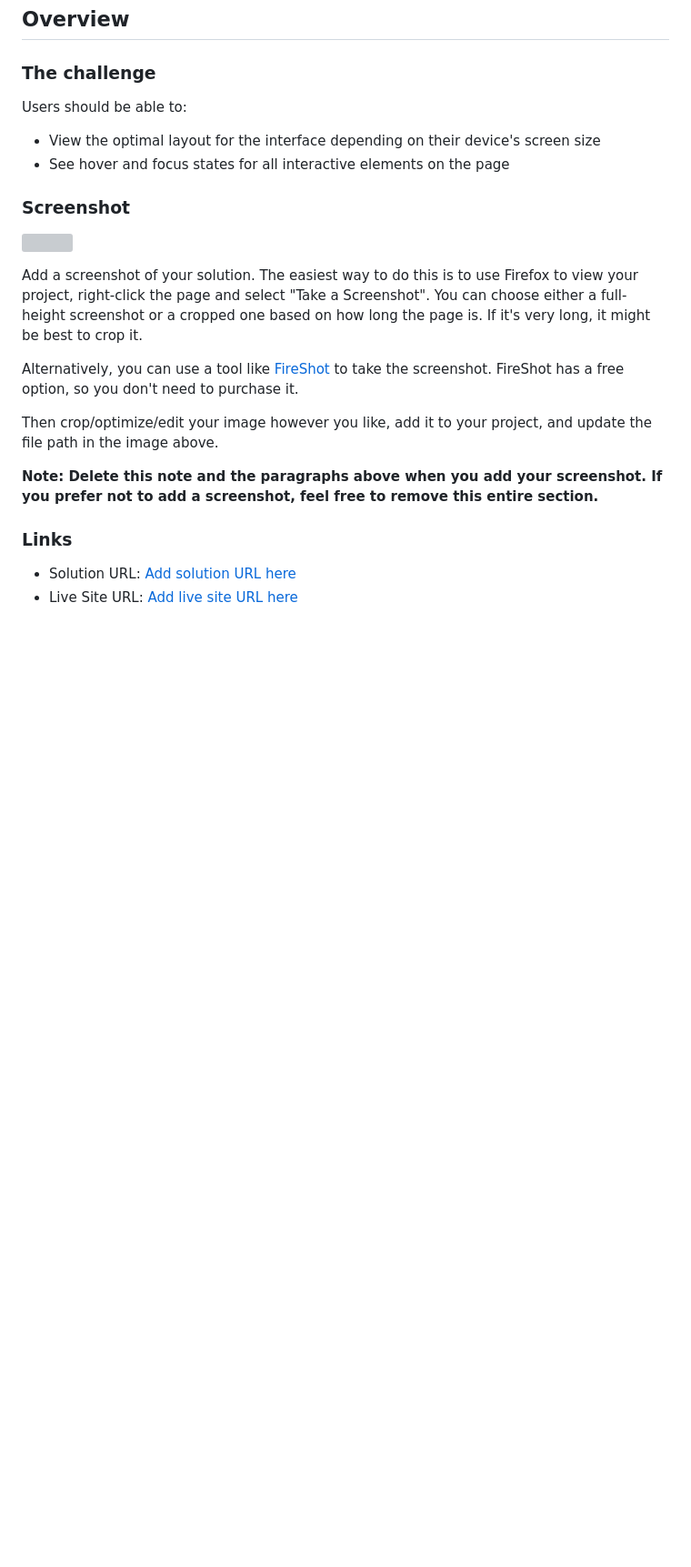
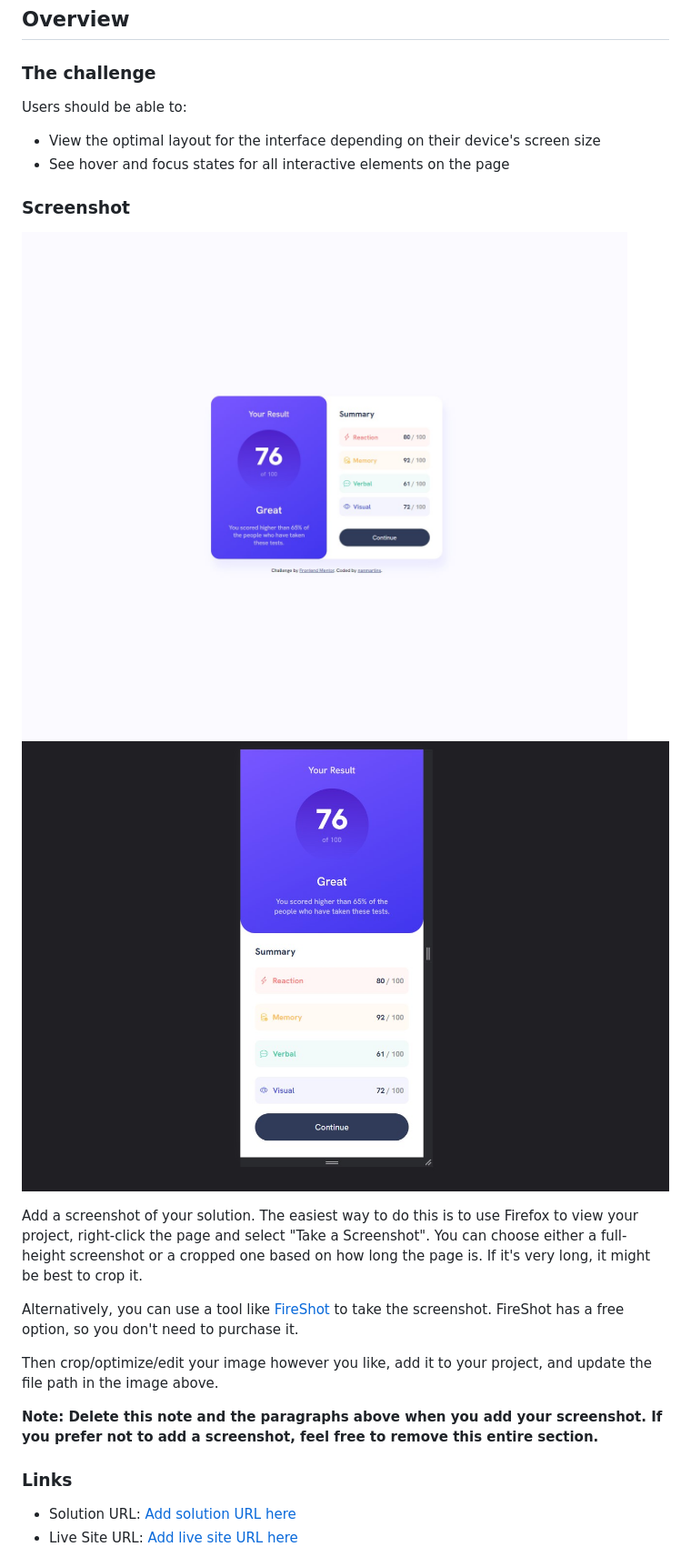
Before and after one commit to nanmartins/front-mentor, a Markdown page: results-summary-component-main/README-template.md, the part around the change. Shown: that part at 91% size. GitHub-like rendering; pictures changed too: results-summary-component-main/results-desktop.jpg (added), results-summary-component-main/results-mobile.jpg (added); blank space fills up the shorter version; grey boxes are pictures that could not be loaded.

```diff
--- a/results-summary-component-main/README-template.md
+++ b/results-summary-component-main/README-template.md
@@ -29,7 +29,8 @@ Users should be able to:
 
 ### Screenshot
 
-![](./screenshot.jpg)
+![](./results-desktop.jpg)
+![](./results-mobile.jpg)
 
 Add a screenshot of your solution. The easiest way to do this is to use Firefox to view your project, right-click the page and select "Take a Screenshot". You can choose either a full-height screenshot or a cropped one based on how long the page is. If it's very long, it might be best to crop it.
 
```
Also changed, not shown: 2 other files.
